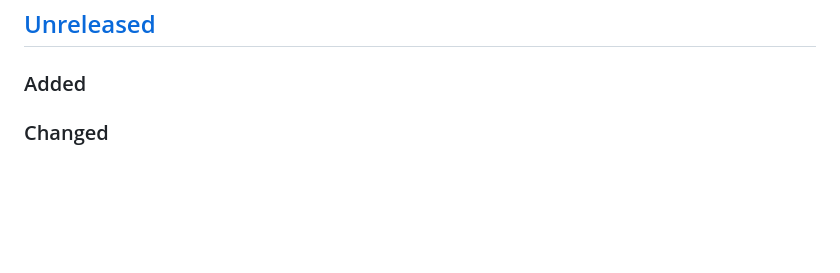
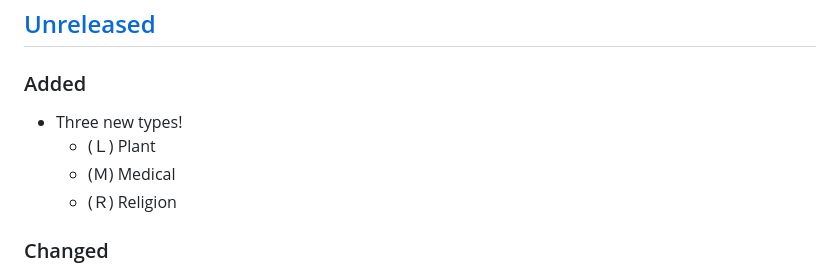
Before and after one commit to remember-username-000/shiritori-fight, a Markdown page: CHANGELOG.md, the part around the change printed below. Drawn GitHub-style; blank space fills up the shorter version.

```diff
--- a/CHANGELOG.md
+++ b/CHANGELOG.md
@@ -8,6 +8,11 @@ This project is NOT an API, and thus does not declare a public API. Therefore, i
 ## [Unreleased]
 
 ### Added
+
+- Three new types!
+    - (Ｌ) Plant
+    - (Ｍ) Medical
+    - (Ｒ) Religion
 
 ### Changed
 
```
Also changed, not shown: other parts of CHANGELOG.md (+1 -1 lines).
